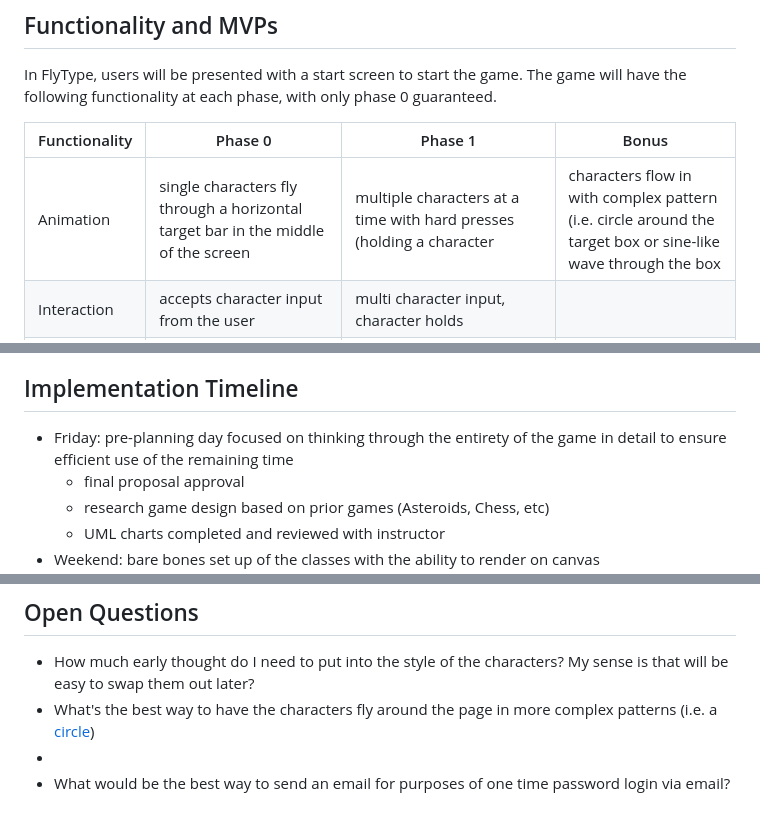
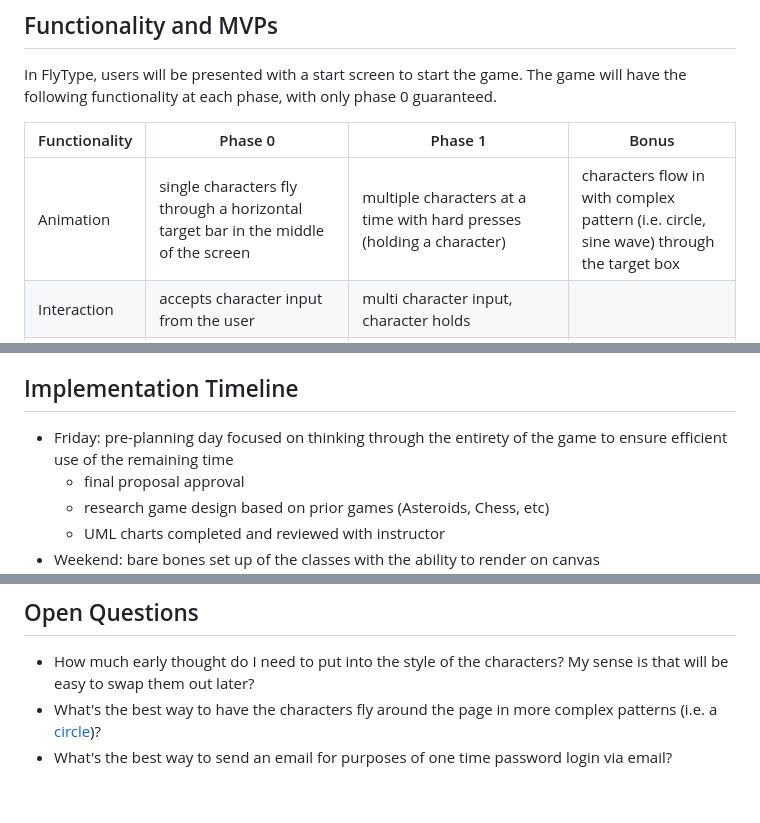
Before and after one commit to apporator/fly-type, a Markdown page: README.md, 3 parts joined by grey strips. GitHub-like rendering.

```diff
--- a/README.md
+++ b/README.md
@@ -16,7 +16,7 @@ In FlyType, users will be presented with a start screen to start the game. The g
 
 |Functionality| Phase 0         |Phase 1|Bonus|
 | ----------- | ----------- |----------- |----------- |
-|Animation| single characters fly through a horizontal target bar in the middle of the screen |multiple characters at a time with hard presses (holding a character|characters flow in with complex pattern (i.e. circle around the target box or sine-like wave through the box|
+|Animation| single characters fly through a horizontal target bar in the middle of the screen |multiple characters at a time with hard presses (holding a character)|characters flow in with complex pattern (i.e. circle, sine wave) through the target box|
 |Interaction |accepts character input from the user|multi character input, character holds|
 |Scoring    |checks whether the user enters the character as it crosses the target, displaying and updating the score in realtime |"streaks" as a scoring accelerator. Scores saved to a username locally with cookies.|SMS login added with ability to save scores to back end database|
 |Mechanics    |Speed increases over time to increase level of difficulty |Number of characters increases over time to increase difficulty|flow patterns (see Animation above) change to increase difficulty|
@@ -35,7 +40,7 @@ In FlyType, users will be presented with a start screen to start the game. The g
 - Keymapping: [keymaster](https://github.com/madrobby/keymaster)
 
 ## Implementation Timeline
-- Friday: pre-planning day focused on thinking through the entirety of the game in detail to ensure efficient use of the remaining time
+- Friday: pre-planning day focused on thinking through the entirety of the game to ensure efficient use of the remaining time
     - final proposal approval
     - research game design based on prior games (Asteroids, Chess, etc)
     - UML charts completed and reviewed with instructor
@@ -56,6 +61,5 @@ In FlyType, users will be presented with a start screen to start the game. The g
 
 ## Open Questions
 - How much early thought do I need to put into the style of the characters? My sense is that will be easy to swap them out later?
-- What's the best way to have the characters fly around the page in more complex patterns (i.e. a [circle](https://acelisweaven.github.io/arrow-hero/#:~:text=Arrow%20hero%20is%20a%20minimalist,This%20game%20is%20mobile%20friendly.))
--
-- What would be the best way to send an email for purposes of one time password login via email?
+- What's the best way to have the characters fly around the page in more complex patterns (i.e. a [circle](https://acelisweaven.github.io/arrow-hero/#:~:text=Arrow%20hero%20is%20a%20minimalist,This%20game%20is%20mobile%20friendly.))?
+- What's the best way to send an email for purposes of one time password login via email?
```
Also changed, not shown: other parts of README.md (+6 -1 lines).
